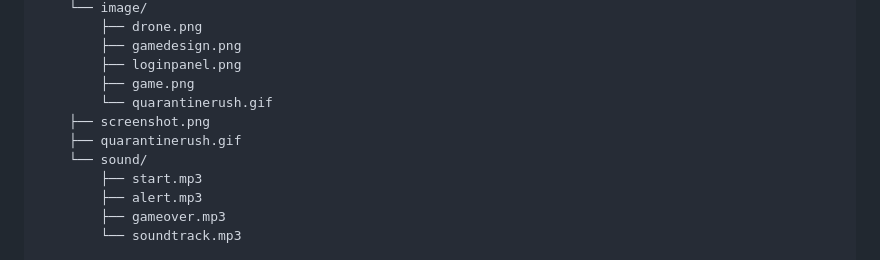
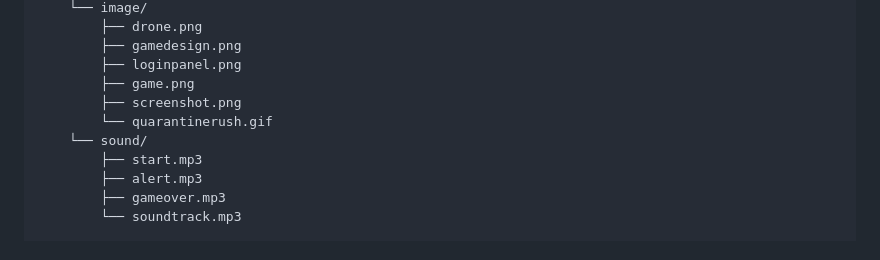
Before and after one commit to GMT-458-Web-GIS/geogame-aaybukekucuk, a Markdown page: README.md, the part around the change. GitHub-like rendering.

Commit message:
Update the final version

```diff
--- a/README.md
+++ b/README.md
@@ -183,9 +183,8 @@ QuarantineRush/
         ├── gamedesign.png
         ├── loginpanel.png
         ├── game.png
+        ├── screenshot.png
         └── quarantinerush.gif
-    ├── screenshot.png
-    ├── quarantinerush.gif
     └── sound/
         ├── start.mp3
         ├── alert.mp3
```
